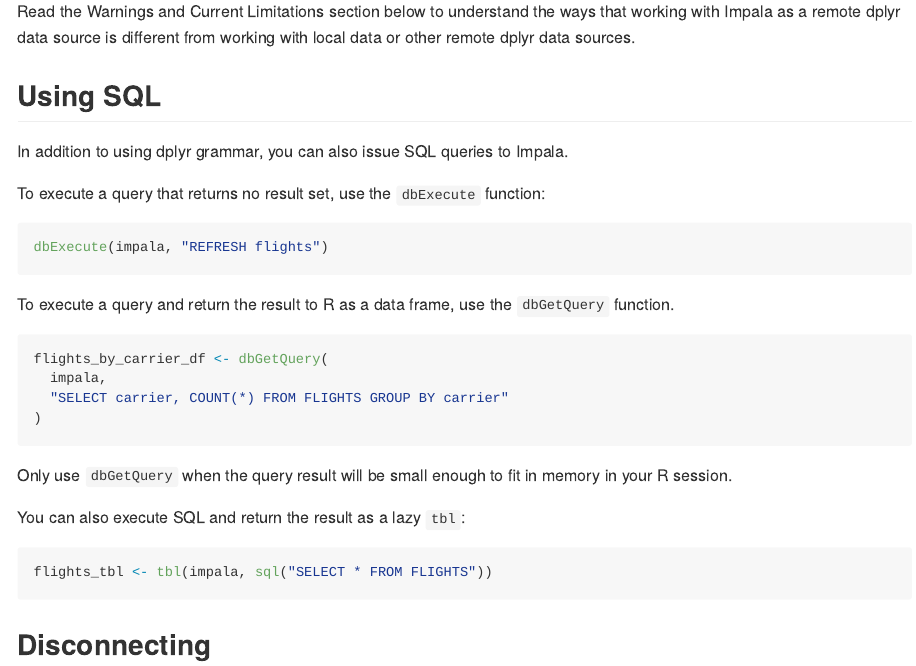
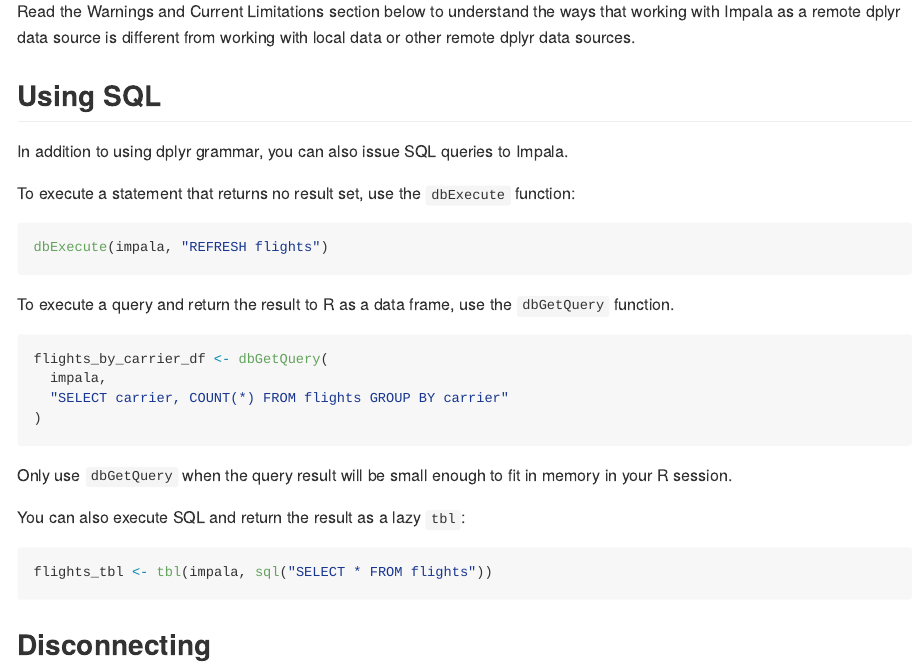
Before and after one commit to ianmcook/implyr, an R Markdown document (README.Rmd): the page in a window 1100 px wide, from 5320 px down. The pictures show the output file README.md that the author committed with the source, drawn offline in the style of GitHub; long lines of code are wrapped; badge pictures from the web are left out.

Commit message:
Small fixes to README

````diff
--- a/README.Rmd
+++ b/README.Rmd
@@ -242,7 +242,7 @@
 
 In addition to using dplyr grammar, you can also issue SQL queries to Impala.
 
-To execute a query that returns no result set, use the `dbExecute` function:
+To execute a statement that returns no result set, use the `dbExecute` function:
 
 ```{r, eval=FALSE}
 dbExecute(impala, "REFRESH flights")
@@ -253,7 +253,7 @@
 ```{r, eval=FALSE}
 flights_by_carrier_df <- dbGetQuery(
   impala,
-  "SELECT carrier, COUNT(*) FROM FLIGHTS GROUP BY carrier"
+  "SELECT carrier, COUNT(*) FROM flights GROUP BY carrier"
 )
 ```
 
@@ -262,7 +262,7 @@
 You can also execute SQL and return the result as a lazy `tbl`:
 
 ```{r, eval=FALSE}
-flights_tbl <- tbl(impala, sql("SELECT * FROM FLIGHTS"))
+flights_tbl <- tbl(impala, sql("SELECT * FROM flights"))
 ```
 
 ## Disconnecting
````
Also changed, not shown: README.md.
